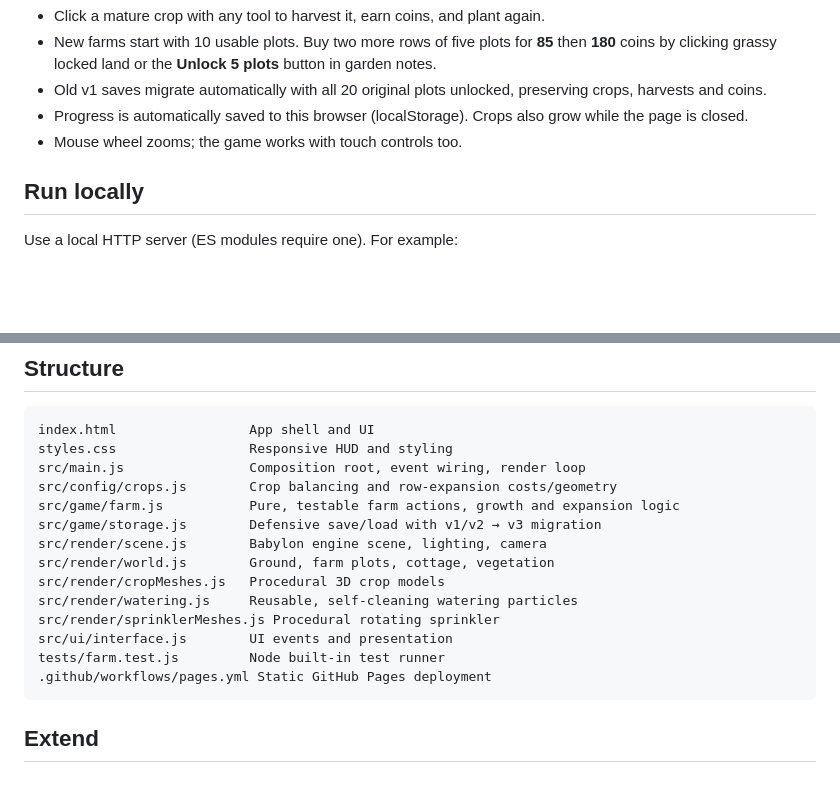
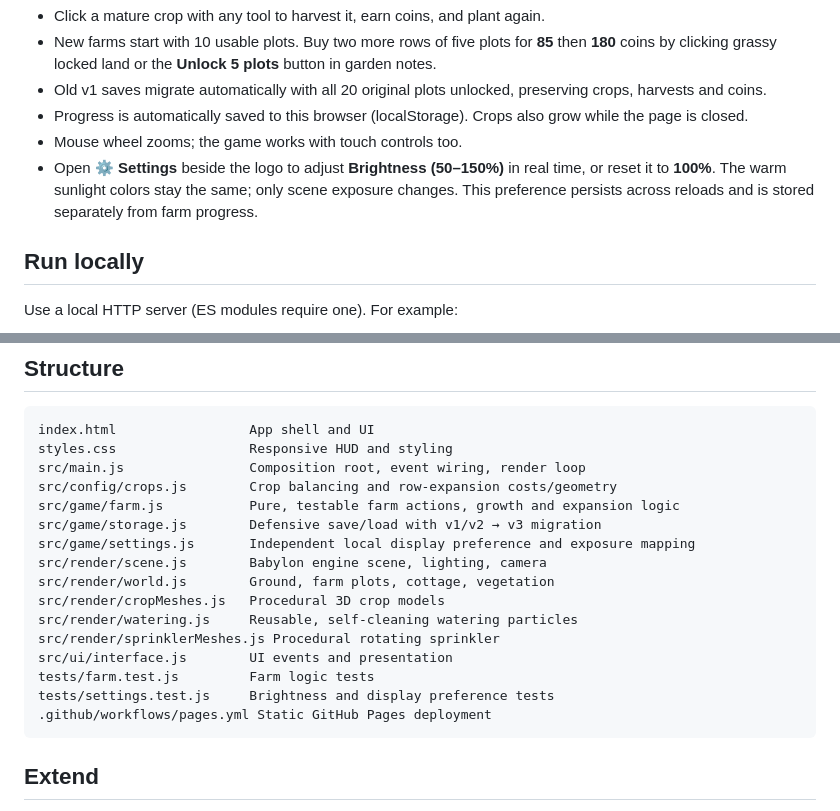
Before and after one commit to JonatanNorrby/farmy, a Markdown page: README.md, 2 parts joined by grey strips. Rendered like a GitHub page; blank space fills up the shorter version.

Commit message:
Document persisted brightness slider and settings panel (#6)

````diff
--- a/README.md
+++ b/README.md
@@ -12,6 +12,7 @@ A cozy, isometric 3D farming prototype built with Babylon.js and plain HTML/CSS/
 - Old v1 saves migrate automatically with all 20 original plots unlocked, preserving crops, harvests and coins.
 - Progress is automatically saved to this browser (localStorage). Crops also grow while the page is closed.
 - Mouse wheel zooms; the game works with touch controls too.
+- Open **⚙ Settings** beside the logo to adjust **Brightness (50–150%)** in real time, or reset it to **100%**. The warm sunlight colors stay the same; only scene exposure changes. This preference persists across reloads and is stored separately from farm progress.
 
 ## Run locally
 Use a local HTTP server (ES modules require one). For example:
@@ -30,13 +31,15 @@ src/main.js                Composition root, event wiring, render loop
 src/config/crops.js        Crop balancing and row-expansion costs/geometry
 src/game/farm.js           Pure, testable farm actions, growth and expansion logic
 src/game/storage.js        Defensive save/load with v1/v2 → v3 migration
+src/game/settings.js       Independent local display preference and exposure mapping
 src/render/scene.js        Babylon engine scene, lighting, camera
 src/render/world.js        Ground, farm plots, cottage, vegetation
 src/render/cropMeshes.js   Procedural 3D crop models
 src/render/watering.js     Reusable, self-cleaning watering particles
 src/render/sprinklerMeshes.js Procedural rotating sprinkler
 src/ui/interface.js        UI events and presentation
-tests/farm.test.js         Node built-in test runner
+tests/farm.test.js         Farm logic tests
+tests/settings.test.js     Brightness and display preference tests
 .github/workflows/pages.yml Static GitHub Pages deployment
 ```
 
````
